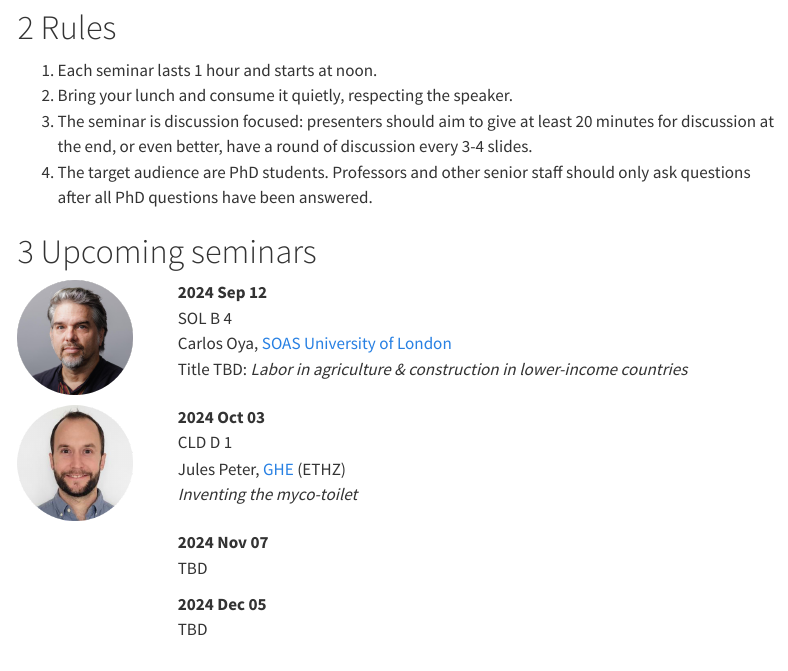
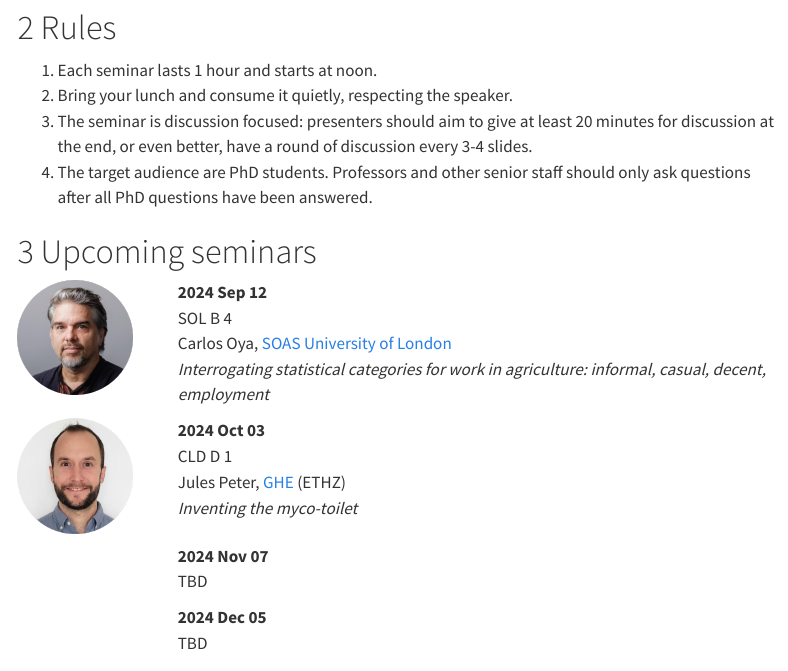
Before and after one commit to Global-Health-Engineering/brown-bag, a Quarto document (index.qmd): the page in a window 1100 px wide, from 340 px down. Rendered offline with R 4.5, knitr and Pandoc in place of Quarto, with nearby package versions; menus at the side of the page are left out.

Commit message:
update speakers

```diff
--- a/index.qmd
+++ b/index.qmd
@@ -47,7 +47,7 @@ The name originates from the paper bag, children used to bring to school, with l
 **2024 Sep 12**
 SOL B 4
 Carlos Oya, [SOAS University of London](https://www.soas.ac.uk/about/carlos-oya)
-Title TBD: *Labor in agriculture & construction in lower-income countries*
+*Interrogating statistical categories for work in agriculture: informal, casual, decent, employment*
 :::
 :::
 
```
Also changed, not shown: docs/search.json, 1 other file.
